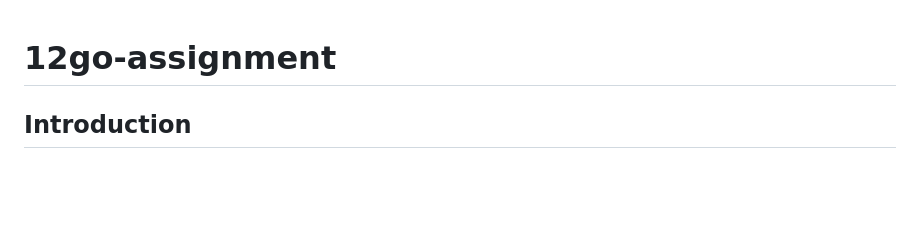
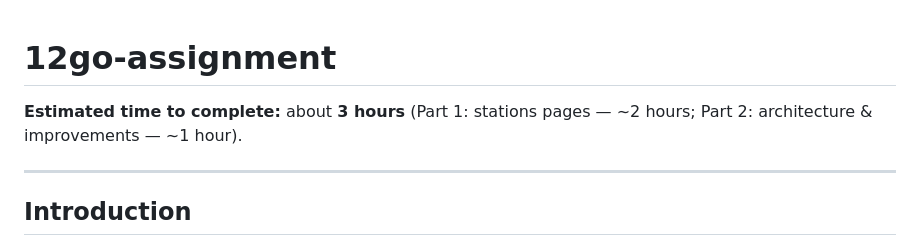
Before and after one commit to 12go-code/12go-assignment, a Markdown page: README.md, the part around the change. GitHub-like rendering; blank space fills up the shorter version.

Commit message:
Update README.md with time estimates for task completion

```diff
--- a/README.md
+++ b/README.md
@@ -1,4 +1,8 @@
 # 12go-assignment
+
+**Estimated time to complete:** about **3 hours** (Part 1: stations pages — ~2 hours; Part 2: architecture & improvements — ~1 hour).
+
+---
 
 ## Introduction
 
```
